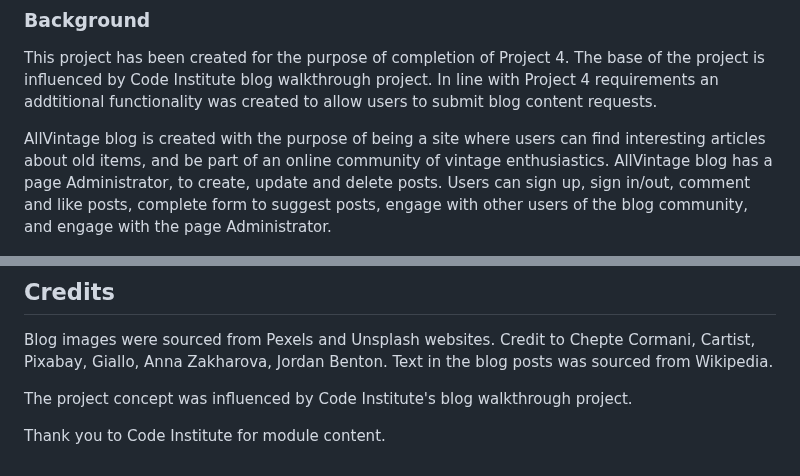
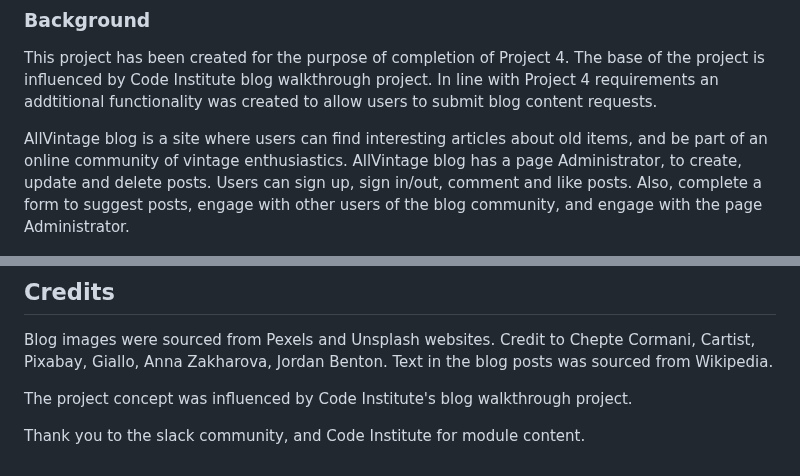
Before and after one commit to Roxana1981/allvintage, a Markdown page: README.md, 2 parts joined by grey strips. Rendered like a GitHub page.

```diff
--- a/README.md
+++ b/README.md
@@ -11,7 +11,7 @@ Please visit the blog [here](https://allvintage-48223a19dde6.herokuapp.com/).
 This project has been created for the purpose of completion of Project 4. The base of the project is influenced by Code Institute blog walkthrough project.
 In line with Project 4 requirements an addtitional functionality was created to allow users to submit blog content requests.
 
-AllVintage blog is created with the purpose of being a site where users can find interesting articles about old items, and be part of an online community of vintage enthusiastics.  AllVintage blog has a page Administrator, to create, update and delete posts.  Users can sign up, sign in/out, comment and like posts, complete form to suggest posts, engage with other users of the blog community, and engage with the page Administrator.
+AllVintage blog is a site where users can find interesting articles about old items, and be part of an online community of vintage enthusiastics.  AllVintage blog has a page Administrator, to create, update and delete posts.  Users can sign up, sign in/out, comment and like posts.  Also, complete a form to suggest posts, engage with other users of the blog community, and engage with the page Administrator.
 
 ![Multidevice view](static/images/mockup.png)
 
@@ -349,4 +350,4 @@ Text in the blog posts was sourced from Wikipedia.
 
 The project concept was influenced by Code Institute's blog walkthrough project.
 
-Thank you to Code Institute for module content.
+Thank you to the slack community, and Code Institute for module content.
```
Also changed, not shown: other parts of README.md (+18 -17 lines).
